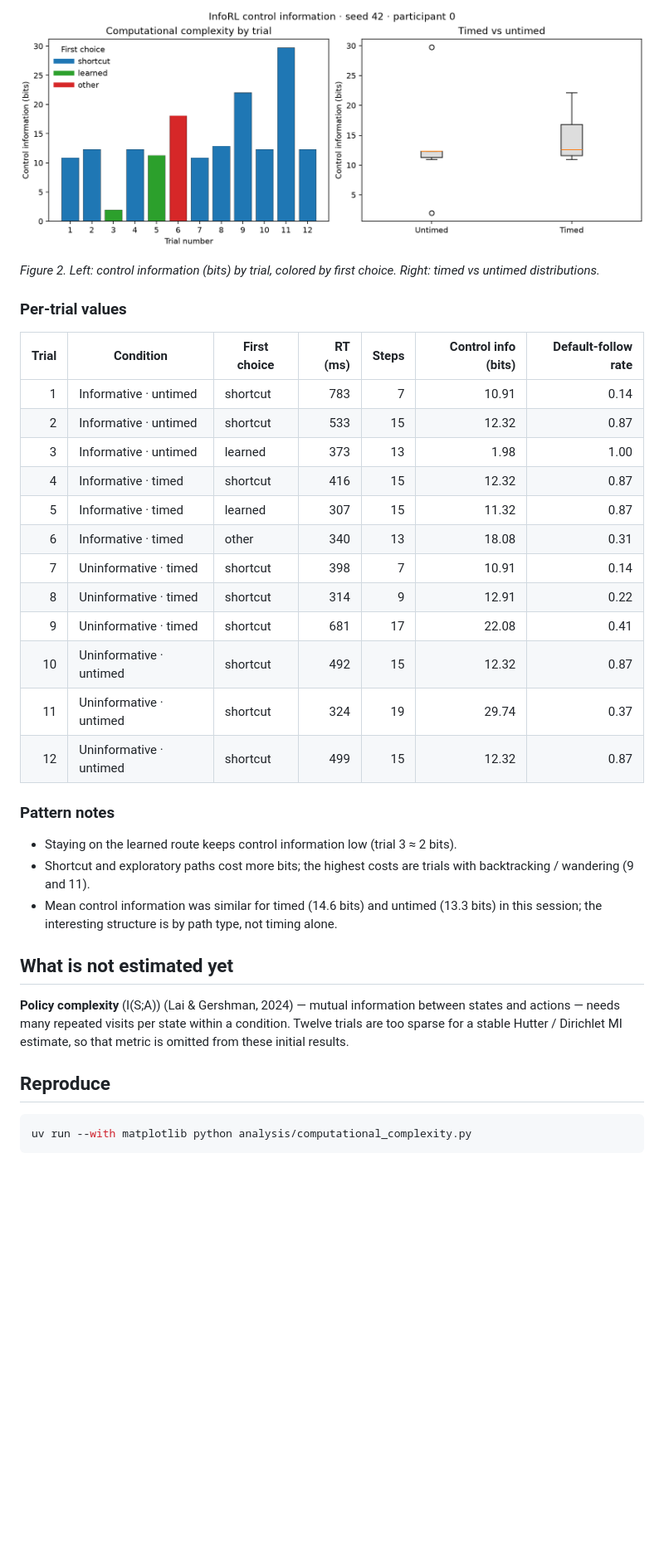
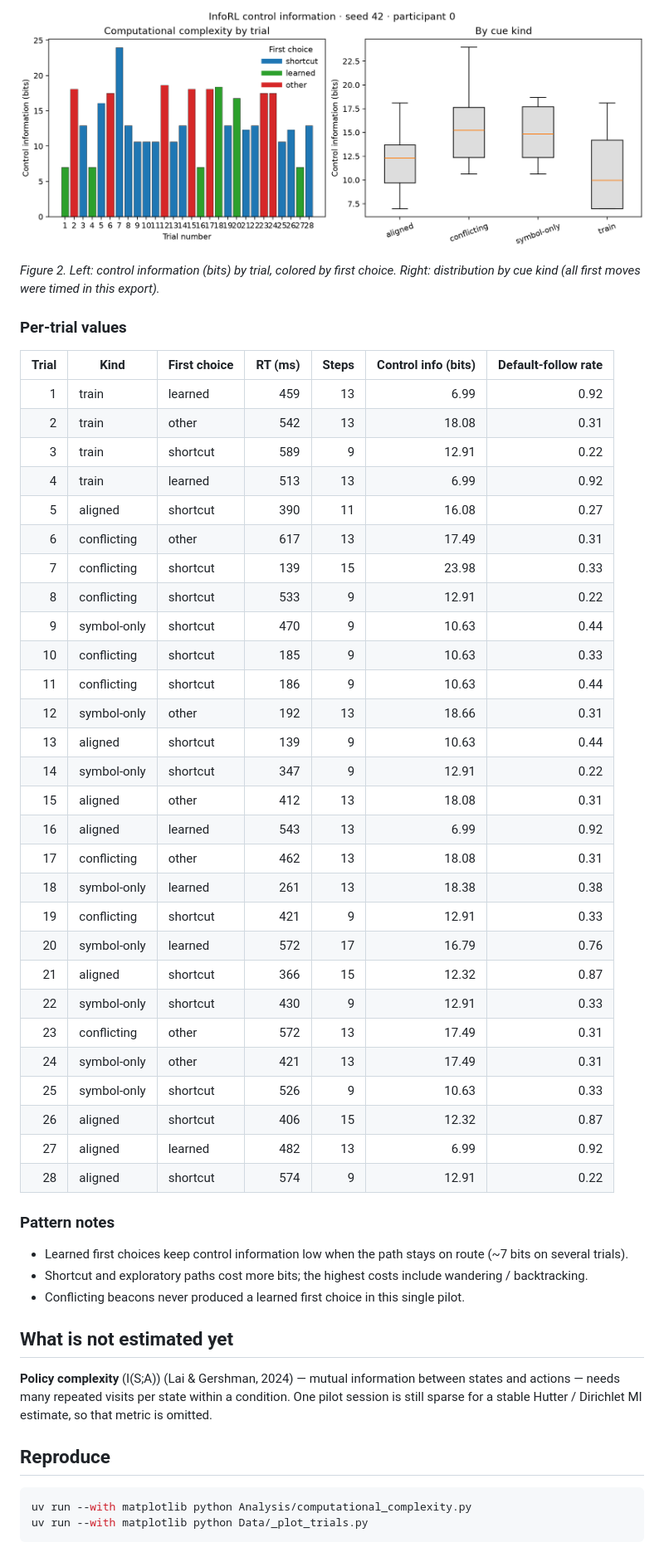
Before and after one commit to AlexWoods1/Cogs-118D-Final-Project, a Markdown page: Results/INITIAL_RESULTS.md, the part around one of its changes. Shown at 83% size. Drawn GitHub-style; pictures changed too: Results/computational-complexity-42-0.png; blank space fills up the shorter version.

````diff
--- a/Results/INITIAL_RESULTS.md
+++ b/Results/INITIAL_RESULTS.md
@@ -54,36 +56,53 @@ where \(\rho\) puts most mass on the next learned-route step when the agent is o
 
-*Figure 2. Left: control information (bits) by trial, colored by first choice. Right: timed vs untimed distributions.*
+*Figure 2. Left: control information (bits) by trial, colored by first choice. Right: distribution by cue kind (all first moves were timed in this export).*
 
 ### Per-trial values
 
-| Trial | Condition | First choice | RT (ms) | Steps | Control info (bits) | Default-follow rate |
+| Trial | Kind | First choice | RT (ms) | Steps | Control info (bits) | Default-follow rate |
 | ---: | --- | --- | ---: | ---: | ---: | ---: |
-| 1 | Informative · untimed | shortcut | 783 | 7 | 10.91 | 0.14 |
-| 2 | Informative · untimed | shortcut | 533 | 15 | 12.32 | 0.87 |
-| 3 | Informative · untimed | learned | 373 | 13 | 1.98 | 1.00 |
-| 4 | Informative · timed | shortcut | 416 | 15 | 12.32 | 0.87 |
-| 5 | Informative · timed | learned | 307 | 15 | 11.32 | 0.87 |
-| 6 | Informative · timed | other | 340 | 13 | 18.08 | 0.31 |
-| 7 | Uninformative · timed | shortcut | 398 | 7 | 10.91 | 0.14 |
-| 8 | Uninformative · timed | shortcut | 314 | 9 | 12.91 | 0.22 |
-| 9 | Uninformative · timed | shortcut | 681 | 17 | 22.08 | 0.41 |
-| 10 | Uninformative · untimed | shortcut | 492 | 15 | 12.32 | 0.87 |
-| 11 | Uninformative · untimed | shortcut | 324 | 19 | 29.74 | 0.37 |
-| 12 | Uninformative · untimed | shortcut | 499 | 15 | 12.32 | 0.87 |
+| 1 | train | learned | 459 | 13 | 6.99 | 0.92 |
+| 2 | train | other | 542 | 13 | 18.08 | 0.31 |
+| 3 | train | shortcut | 589 | 9 | 12.91 | 0.22 |
+| 4 | train | learned | 513 | 13 | 6.99 | 0.92 |
+| 5 | aligned | shortcut | 390 | 11 | 16.08 | 0.27 |
+| 6 | conflicting | other | 617 | 13 | 17.49 | 0.31 |
+| 7 | conflicting | shortcut | 139 | 15 | 23.98 | 0.33 |
+| 8 | conflicting | shortcut | 533 | 9 | 12.91 | 0.22 |
+| 9 | symbol-only | shortcut | 470 | 9 | 10.63 | 0.44 |
+| 10 | conflicting | shortcut | 185 | 9 | 10.63 | 0.33 |
+| 11 | conflicting | shortcut | 186 | 9 | 10.63 | 0.44 |
+| 12 | symbol-only | other | 192 | 13 | 18.66 | 0.31 |
+| 13 | aligned | shortcut | 139 | 9 | 10.63 | 0.44 |
+| 14 | symbol-only | shortcut | 347 | 9 | 12.91 | 0.22 |
+| 15 | aligned | other | 412 | 13 | 18.08 | 0.31 |
+| 16 | aligned | learned | 543 | 13 | 6.99 | 0.92 |
+| 17 | conflicting | other | 462 | 13 | 18.08 | 0.31 |
+| 18 | symbol-only | learned | 261 | 13 | 18.38 | 0.38 |
+| 19 | conflicting | shortcut | 421 | 9 | 12.91 | 0.33 |
+| 20 | symbol-only | learned | 572 | 17 | 16.79 | 0.76 |
+| 21 | aligned | shortcut | 366 | 15 | 12.32 | 0.87 |
+| 22 | symbol-only | shortcut | 430 | 9 | 12.91 | 0.33 |
+| 23 | conflicting | other | 572 | 13 | 17.49 | 0.31 |
+| 24 | symbol-only | other | 421 | 13 | 17.49 | 0.31 |
+| 25 | symbol-only | shortcut | 526 | 9 | 10.63 | 0.33 |
+| 26 | aligned | shortcut | 406 | 15 | 12.32 | 0.87 |
+| 27 | aligned | learned | 482 | 13 | 6.99 | 0.92 |
+| 28 | aligned | shortcut | 574 | 9 | 12.91 | 0.22 |
 
 ### Pattern notes
 
-- Staying on the learned route keeps control information low (trial 3 ≈ 2 bits).
-- Shortcut and exploratory paths cost more bits; the highest costs are trials with backtracking / wandering (9 and 11).
-- Mean control information was similar for timed (14.6 bits) and untimed (13.3 bits) in this session; the interesting structure is by path type, not timing alone.
+- Learned first choices keep control information low when the path stays on route (~7 bits on several trials).
+- Shortcut and exploratory paths cost more bits; the highest costs include wandering / backtracking.
+- Conflicting beacons never produced a learned first choice in this single pilot.
 
 ## What is not estimated yet
 
-**Policy complexity** \(I(S;A)\) (Lai & Gershman, 2024) — mutual information between states and actions — needs many repeated visits per state within a condition. Twelve trials are too sparse for a stable Hutter / Dirichlet MI estimate, so that metric is omitted from these initial results.
+**Policy complexity** \(I(S;A)\) (Lai & Gershman, 2024) — mutual information between states and actions — needs many repeated visits per state within a condition. One pilot session is still sparse for a stable Hutter / Dirichlet MI estimate, so that metric is omitted.
 
 ## Reproduce
 
 ```sh
-uv run --with matplotlib python analysis/computational_complexity.py
+uv run --with matplotlib python Analysis/computational_complexity.py
+uv run --with matplotlib python Data/_plot_trials.py
 ```
 
````
Also changed, not shown: other parts of Results/INITIAL_RESULTS.md (+23 -21 lines), TRIAL_DESIGN.md (+4 -0 lines), Data/trial-paths-42-0.png (deleted), Results/trial-paths-42-0.png, media/computational-complexity-42-0.png, media/trial-paths-42-0.png, 10 other files.
